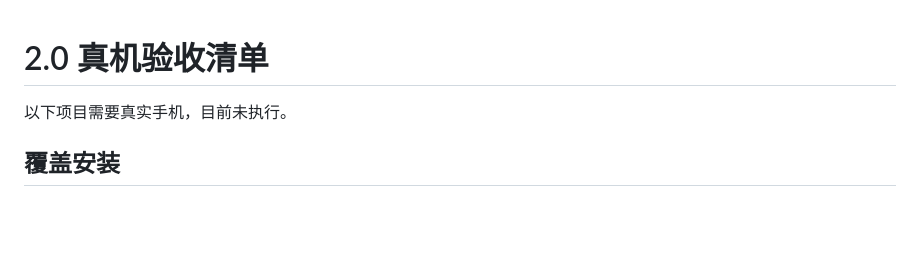
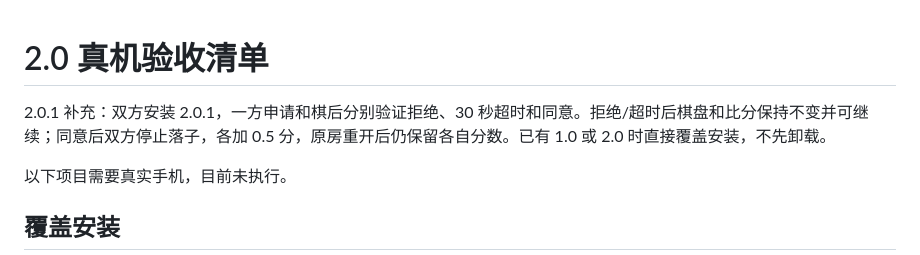
Before and after one commit to fushen1024/five-in-a-row, a Markdown page: docs/v2-device-testing.md, the part around the change. Rendered like a GitHub page; blank space fills up the shorter version.

```diff
--- a/docs/v2-device-testing.md
+++ b/docs/v2-device-testing.md
@@ -1,4 +1,6 @@
 # 2.0 真机验收清单
+
+2.0.1 补充：双方安装 2.0.1，一方申请和棋后分别验证拒绝、30 秒超时和同意。拒绝/超时后棋盘和比分保持不变并可继续；同意后双方停止落子，各加 0.5 分，原房重开后仍保留各自分数。已有 1.0 或 2.0 时直接覆盖安装，不先卸载。
 
 以下项目需要真实手机，目前未执行。
 
```
Also changed, not shown: README.md (+7 -6 lines), docs/verification.md (+9 -1 lines), docs/screenshots/match.png, 8 other files.
